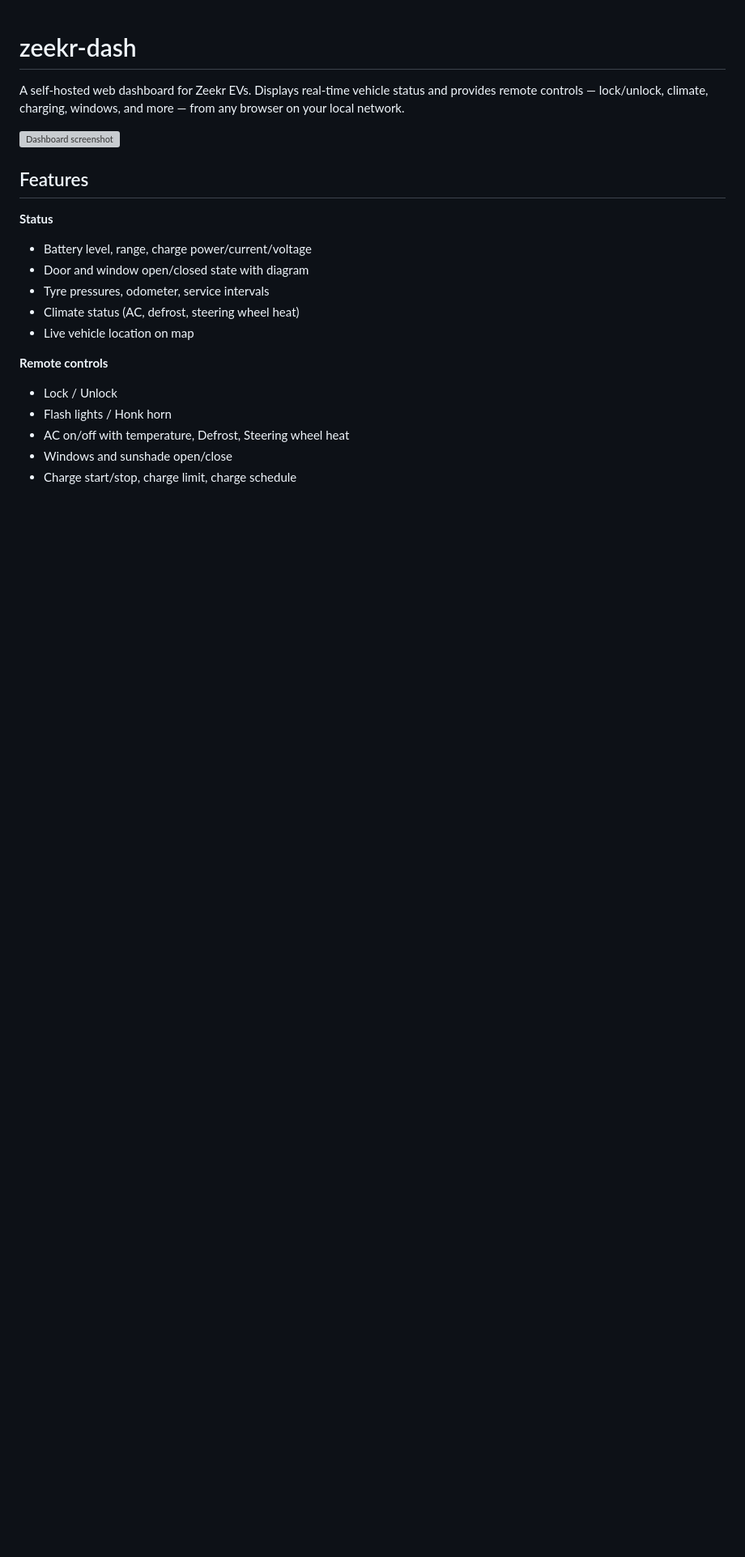
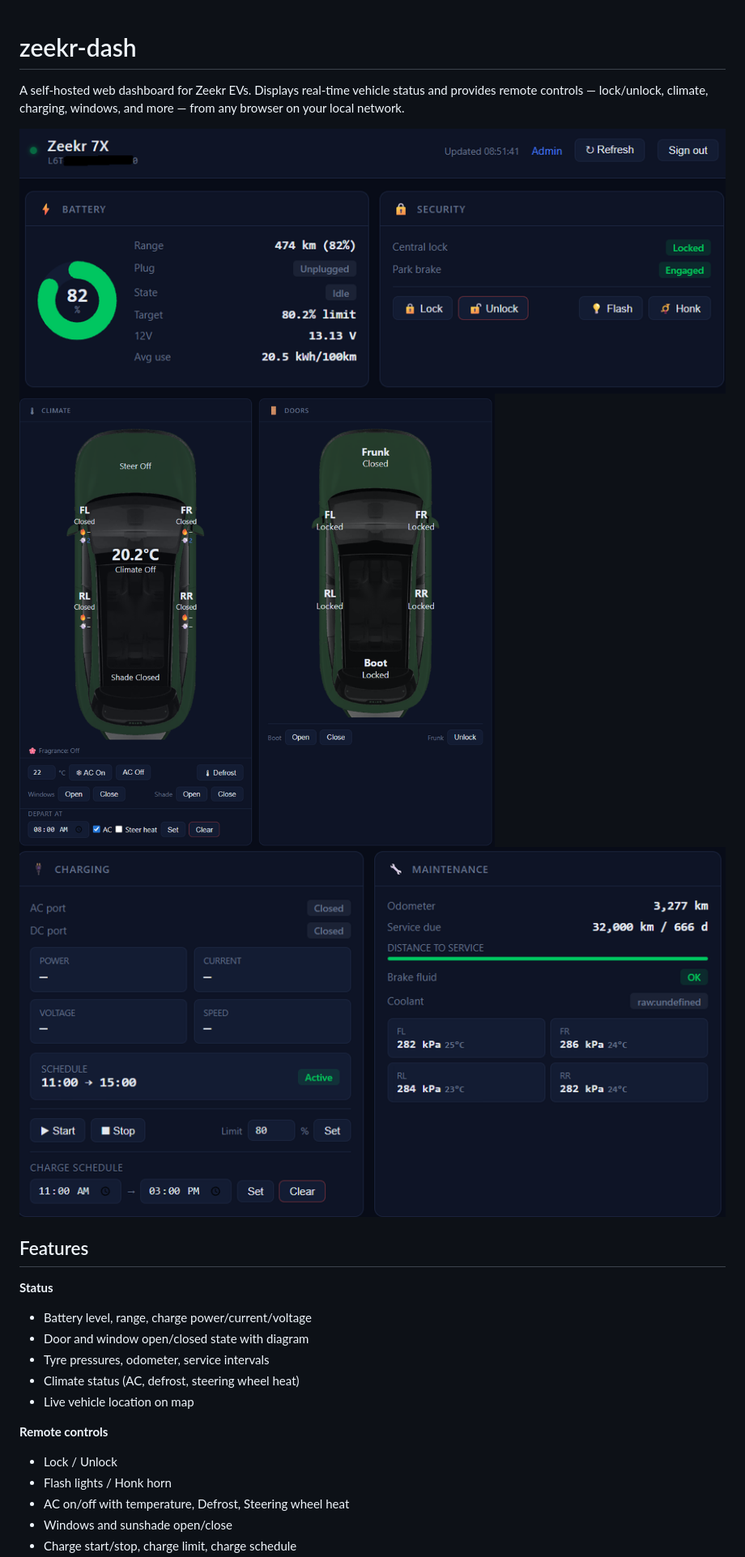
Before and after one commit to billsegall/zeekr-dash, a Markdown page: README.md, the part around the change. Shown at 81% size. GitHub-like rendering; pictures changed too: docs/screenshot-1.png (added), docs/screenshot-2.png (added), docs/screenshot-3.png (added); blank space fills up the shorter version; grey boxes are pictures that could not be loaded.

Commit message:
docs: add dashboard screenshots

```diff
--- a/README.md
+++ b/README.md
@@ -2,7 +2,9 @@
 
 A self-hosted web dashboard for Zeekr EVs. Displays real-time vehicle status and provides remote controls — lock/unlock, climate, charging, windows, and more — from any browser on your local network.
 
-![Dashboard screenshot](docs/screenshot-dashboard.png)
+![Battery and security cards](docs/screenshot-1.png)
+![Climate and doors cards with car diagram](docs/screenshot-2.png)
+![Charging and maintenance cards](docs/screenshot-3.png)
 
 ## Features
 
```
